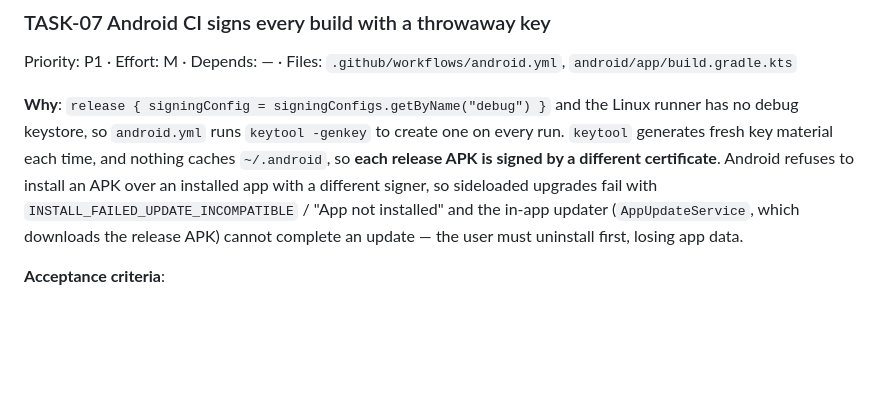
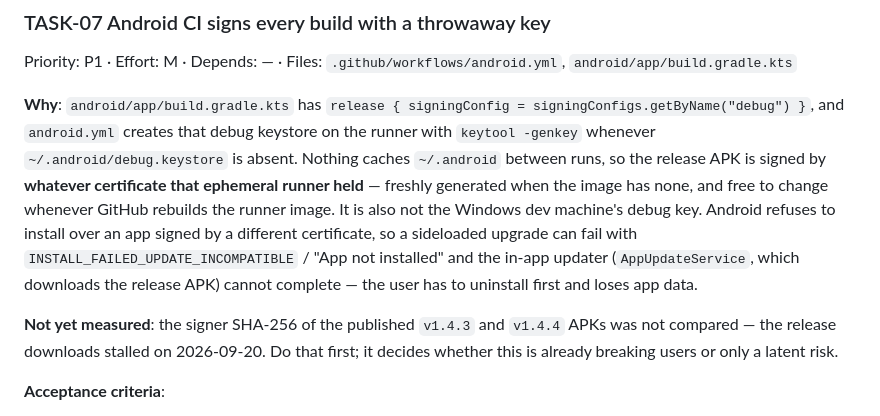
Before and after one commit to naveed-gung/Monolith, a Markdown page: docs/agent/01-roadmap.md, the part around the change. GitHub-like rendering; blank space fills up the shorter version.

```diff
--- a/docs/agent/01-roadmap.md
+++ b/docs/agent/01-roadmap.md
@@ -135,14 +135,21 @@ instead of silently clobbering. Revert = restore the previous two steps.
 ### TASK-07 Android CI signs every build with a throwaway key
 Priority: P1 · Effort: M · Depends: — · Files: `.github/workflows/android.yml`, `android/app/build.gradle.kts`
 
-**Why**: `release { signingConfig = signingConfigs.getByName("debug") }` and the Linux
-runner has no debug keystore, so `android.yml` runs `keytool -genkey` to create one on
-every run. `keytool` generates fresh key material each time, and nothing caches
-`~/.android`, so **each release APK is signed by a different certificate**. Android
-refuses to install an APK over an installed app with a different signer, so sideloaded
-upgrades fail with `INSTALL_FAILED_UPDATE_INCOMPATIBLE` / "App not installed" and the
-in-app updater (`AppUpdateService`, which downloads the release APK) cannot complete an
-update — the user must uninstall first, losing app data.
+**Why**: `android/app/build.gradle.kts` has
+`release { signingConfig = signingConfigs.getByName("debug") }`, and `android.yml`
+creates that debug keystore on the runner with `keytool -genkey` whenever
+`~/.android/debug.keystore` is absent. Nothing caches `~/.android` between runs, so the
+release APK is signed by **whatever certificate that ephemeral runner held** — freshly
+generated when the image has none, and free to change whenever GitHub rebuilds the runner
+image. It is also not the Windows dev machine's debug key. Android refuses to install
+over an app signed by a different certificate, so a sideloaded upgrade can fail with
+`INSTALL_FAILED_UPDATE_INCOMPATIBLE` / "App not installed" and the in-app updater
+(`AppUpdateService`, which downloads the release APK) cannot complete — the user has to
+uninstall first and loses app data.
+
+**Not yet measured**: the signer SHA-256 of the published `v1.4.3` and `v1.4.4` APKs was
+not compared — the release downloads stalled on 2026-09-20. Do that first; it decides
+whether this is already breaking users or only a latent risk.
 
 **Acceptance criteria**:
 - [ ] every future release APK is signed by one stable certificate
```
Also changed, not shown: docs/ci.md (+15 -5 lines).
